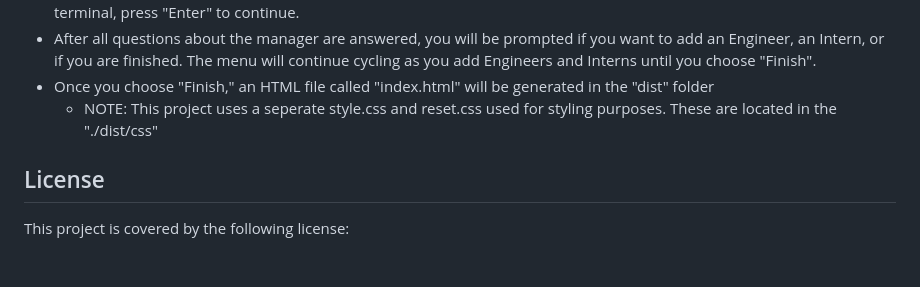
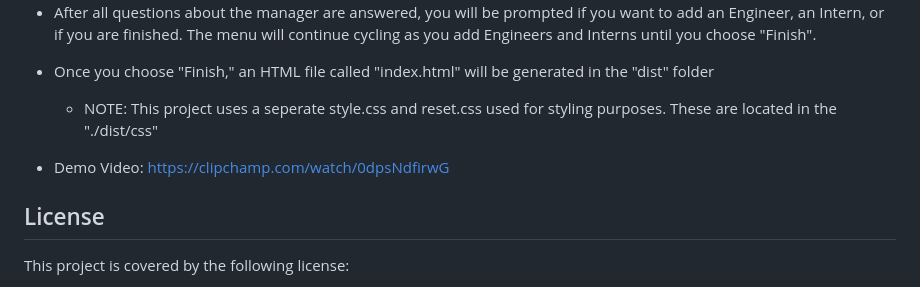
Before and after one commit to hfrancis7/Module10Challenge-Team-Profile-Generator, a Markdown page: README.md, the part around the change. Drawn GitHub-style; blank space fills up the shorter version.

```diff
--- a/README.md
+++ b/README.md
@@ -34,6 +34,8 @@ The HTML page uses both custom CSS to style the page.
 - After all questions about the manager are answered, you will be prompted if you want to add an Engineer, an Intern, or if you are finished. The menu will continue cycling as you add Engineers and Interns until you choose "Finish".
 - Once you choose "Finish," an HTML file called "index.html" will be generated in the "dist" folder
   - NOTE: This project uses a seperate style.css and reset.css used for styling purposes. These are located in the "./dist/css"
+
+ - Demo Video: https://clipchamp.com/watch/0dpsNdfirwG
 
 ## License
 This project is covered by the following license:
```
